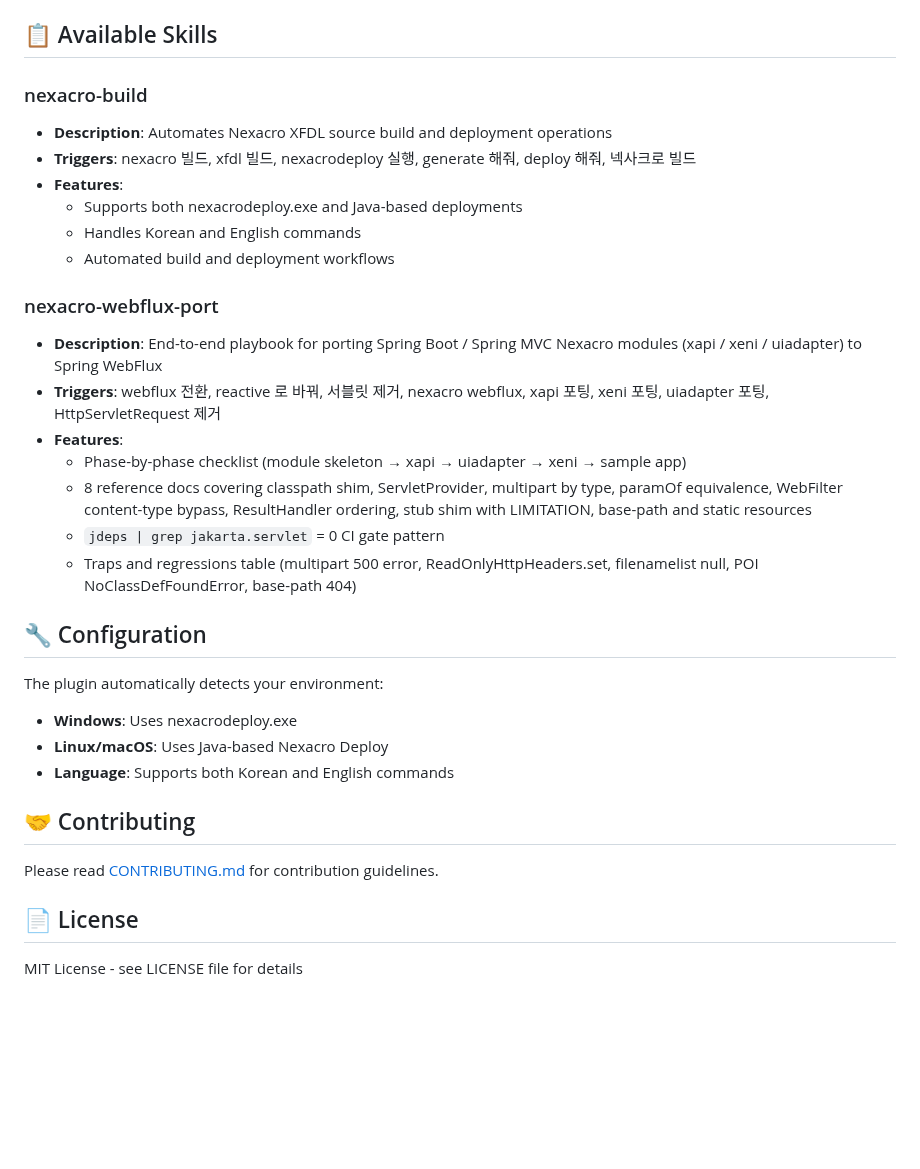
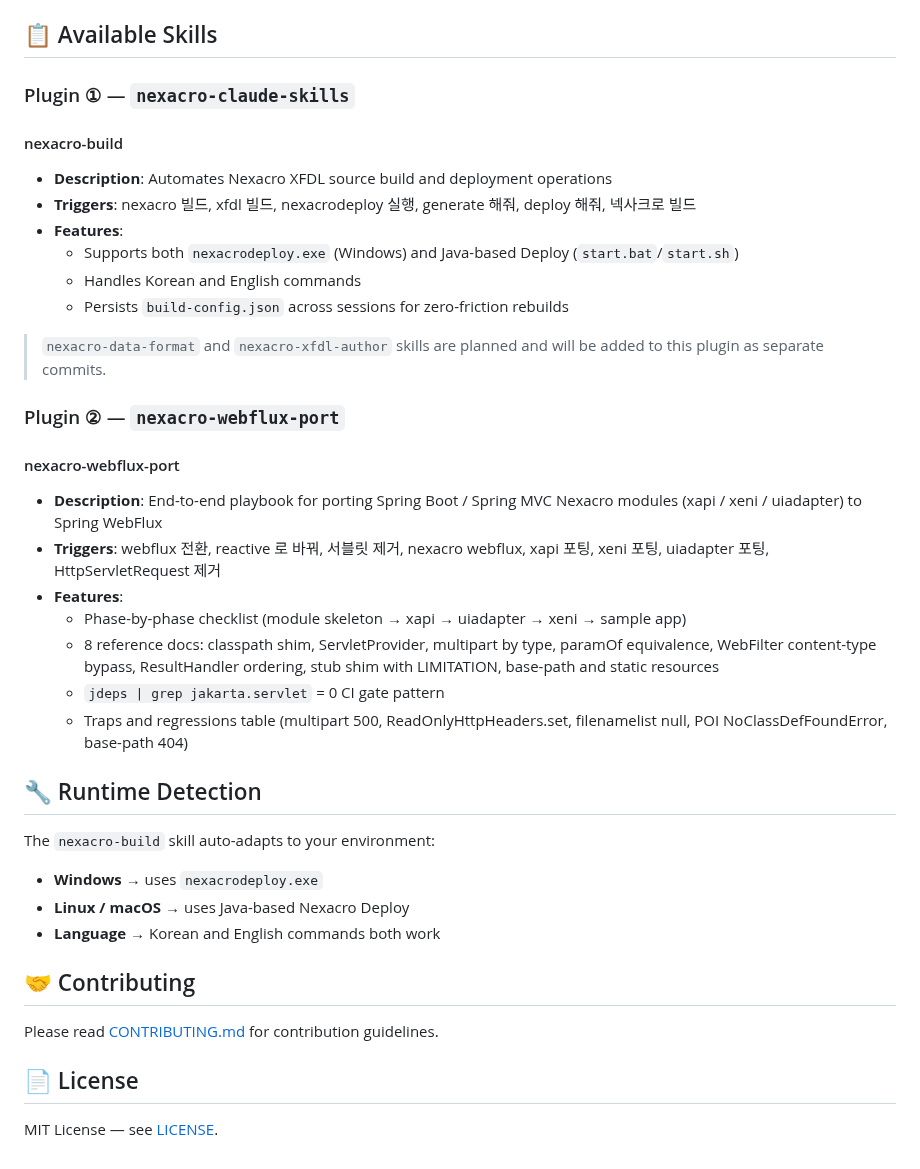
Before and after one commit to JasonMMo/nexacro-claude-skills, a Markdown page: README.md, the part around one of its changes. Drawn GitHub-style; blank space fills up the shorter version.

```diff
--- a/README.md
+++ b/README.md
@@ -82,29 +72,35 @@ nexacro-claude-skills/
 
 ## 📋 Available Skills
 
-### nexacro-build
+### Plugin ① — `nexacro-claude-skills`
+
+#### nexacro-build
 - **Description**: Automates Nexacro XFDL source build and deployment operations
 - **Triggers**: nexacro 빌드, xfdl 빌드, nexacrodeploy 실행, generate 해줘, deploy 해줘, 넥사크로 빌드
 - **Features**:
-  - Supports both nexacrodeploy.exe and Java-based deployments
+  - Supports both `nexacrodeploy.exe` (Windows) and Java-based Deploy (`start.bat`/`start.sh`)
   - Handles Korean and English commands
-  - Automated build and deployment workflows
+  - Persists `build-config.json` across sessions for zero-friction rebuilds
 
-### nexacro-webflux-port
+> `nexacro-data-format` and `nexacro-xfdl-author` skills are planned and will be added to this plugin as separate commits.
+
+### Plugin ② — `nexacro-webflux-port`
+
+#### nexacro-webflux-port
 - **Description**: End-to-end playbook for porting Spring Boot / Spring MVC Nexacro modules (xapi / xeni / uiadapter) to Spring WebFlux
 - **Triggers**: webflux 전환, reactive 로 바꿔, 서블릿 제거, nexacro webflux, xapi 포팅, xeni 포팅, uiadapter 포팅, HttpServletRequest 제거
 - **Features**:
   - Phase-by-phase checklist (module skeleton → xapi → uiadapter → xeni → sample app)
-  - 8 reference docs covering classpath shim, ServletProvider, multipart by type, paramOf equivalence, WebFilter content-type bypass, ResultHandler ordering, stub shim with LIMITATION, base-path and static resources
+  - 8 reference docs: classpath shim, ServletProvider, multipart by type, paramOf equivalence, WebFilter content-type bypass, ResultHandler ordering, stub shim with LIMITATION, base-path and static resources
   - `jdeps | grep jakarta.servlet` = 0 CI gate pattern
-  - Traps and regressions table (multipart 500 error, ReadOnlyHttpHeaders.set, filenamelist null, POI NoClassDefFoundError, base-path 404)
+  - Traps and regressions table (multipart 500, ReadOnlyHttpHeaders.set, filenamelist null, POI NoClassDefFoundError, base-path 404)
 
-## 🔧 Configuration
+## 🔧 Runtime Detection
 
-The plugin automatically detects your environment:
-- **Windows**: Uses nexacrodeploy.exe
-- **Linux/macOS**: Uses Java-based Nexacro Deploy
-- **Language**: Supports both Korean and English commands
+The `nexacro-build` skill auto-adapts to your environment:
+- **Windows** → uses `nexacrodeploy.exe`
+- **Linux / macOS** → uses Java-based Nexacro Deploy
+- **Language** → Korean and English commands both work
 
 ## 🤝 Contributing
 
@@ -112,4 +108,4 @@ Please read [CONTRIBUTING.md](./CONTRIBUTING.md) for contribution guidelines.
 
 ## 📄 License
 
-MIT License - see LICENSE file for details
+MIT License — see [LICENSE](./LICENSE).
```
Also changed, not shown: other parts of README.md (+50 -60 lines).
